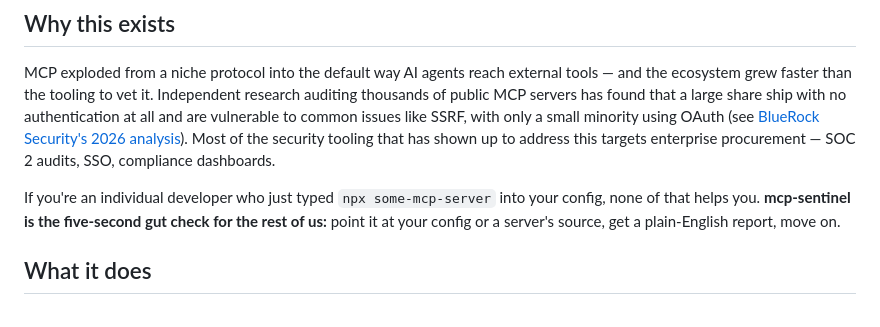
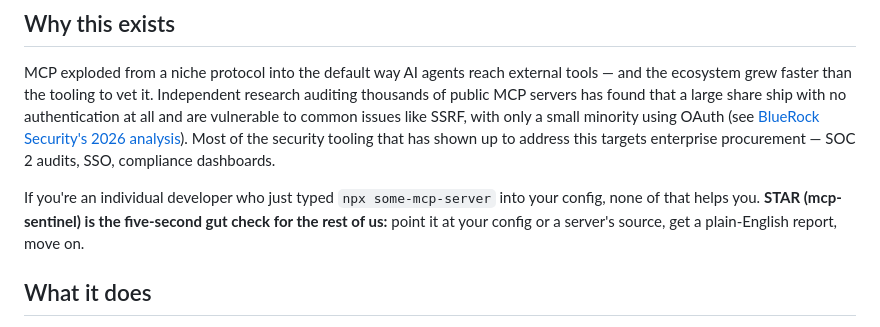
Before and after one commit to FadedCantCode/Fabrica-STAR, a Markdown page: README.md, the part around the change. Drawn GitHub-style.

```diff
--- a/README.md
+++ b/README.md
@@ -13,7 +13,7 @@ A lightweight, zero-config security scanner for [Model Context Protocol](https:/
 
 MCP exploded from a niche protocol into the default way AI agents reach external tools — and the ecosystem grew faster than the tooling to vet it. Independent research auditing thousands of public MCP servers has found that a large share ship with no authentication at all and are vulnerable to common issues like SSRF, with only a small minority using OAuth (see [BlueRock Security's 2026 analysis](https://www.mcpbundles.com/blog/best-mcp-servers)). Most of the security tooling that has shown up to address this targets enterprise procurement — SOC 2 audits, SSO, compliance dashboards.
 
-If you're an individual developer who just typed `npx some-mcp-server` into your config, none of that helps you. **mcp-sentinel is the five-second gut check for the rest of us:** point it at your config or a server's source, get a plain-English report, move on.
+If you're an individual developer who just typed `npx some-mcp-server` into your config, none of that helps you. **STAR (mcp-sentinel) is the five-second gut check for the rest of us:** point it at your config or a server's source, get a plain-English report, move on.
 
 ## What it does
 
```
